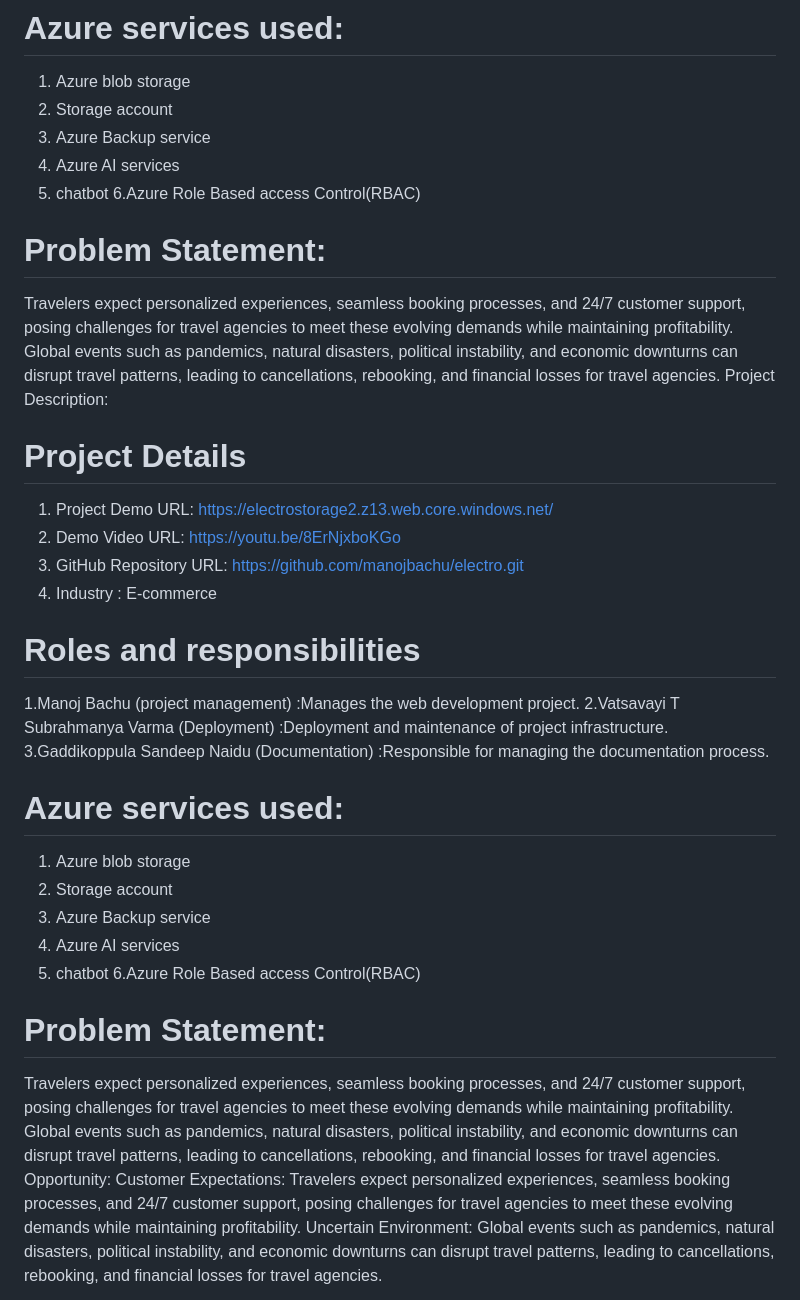
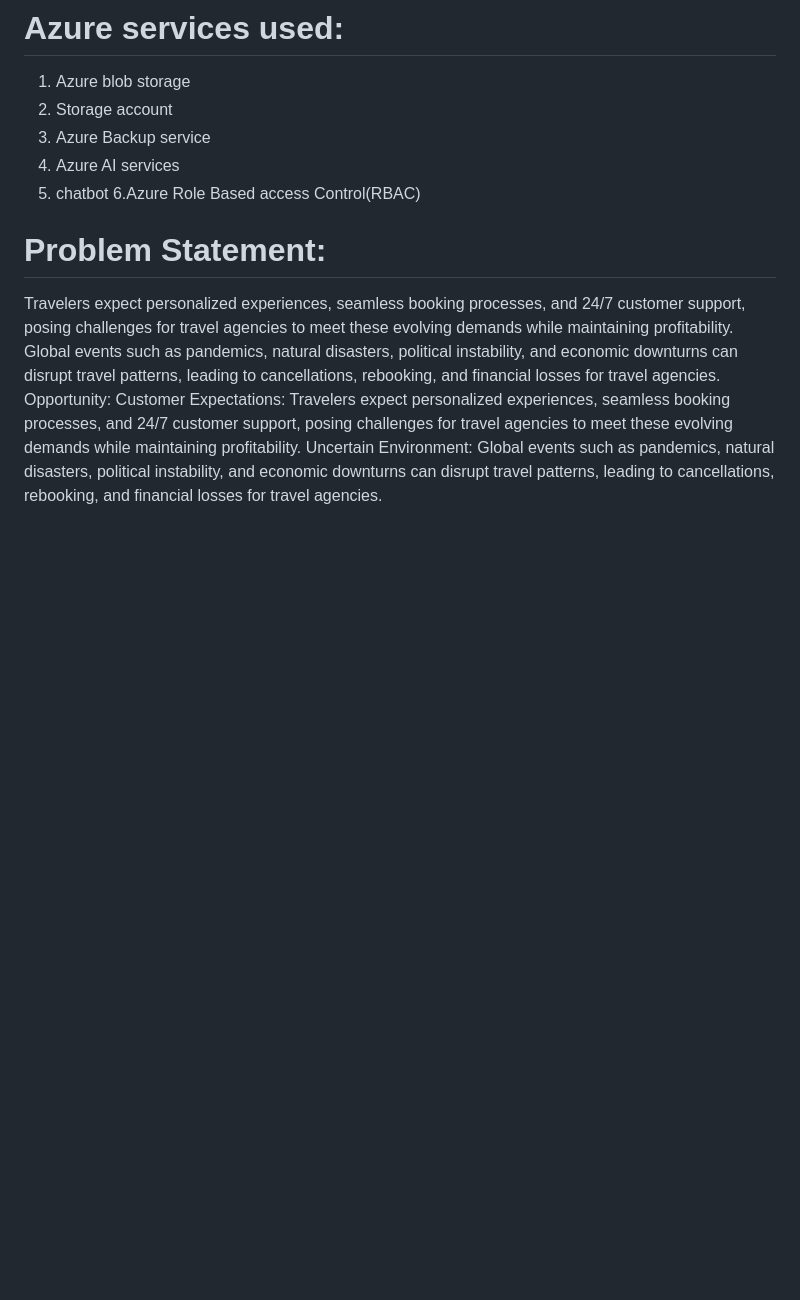
Before and after one commit to Yeldandi-Kavya/Dreamy-Destinations, a Markdown page: README.md, the part around the change. Drawn GitHub-style; blank space fills up the shorter version.

```diff
--- a/README.md
+++ b/README.md
@@ -19,30 +19,6 @@ Sells and coordinates transportation, accommodations, insurance, tours and activ
 4. Azure AI services
 5. chatbot
 6.Azure Role Based access Control(RBAC)
-
-# Problem Statement:
-Travelers expect personalized experiences, seamless booking processes, and 24/7 customer support, posing challenges for travel agencies to meet these evolving demands while maintaining profitability.
-Global events such as pandemics, natural disasters, political instability, and economic downturns can disrupt travel patterns, leading to cancellations, rebooking, and financial losses for travel agencies.
-Project Description:
-# Project Details
-1. Project Demo URL: https://electrostorage2.z13.web.core.windows.net/
-2. Demo Video URL: https://youtu.be/8ErNjxboKGo
-3. GitHub Repository URL: https://github.com/manojbachu/electro.git
-4. Industry : E-commerce
-
-# Roles and responsibilities
-1.Manoj Bachu (project management) :Manages the web development project.
-2.Vatsavayi T Subrahmanya Varma (Deployment) :Deployment and maintenance of project infrastructure.
-3.Gaddikoppula Sandeep Naidu (Documentation) :Responsible for managing the documentation process.
-
-# Azure services used:
-1. Azure blob storage
-2. Storage account
-3. Azure Backup service
-4. Azure AI services
-5. chatbot
-6.Azure Role Based access Control(RBAC)
-
 # Problem Statement:
 Travelers expect personalized experiences, seamless booking processes, and 24/7 customer support, posing challenges for travel agencies to meet these evolving demands while maintaining profitability.
 Global events such as pandemics, natural disasters, political instability, and economic downturns can disrupt travel patterns, leading to cancellations, rebooking, and financial losses for travel agencies.
```
